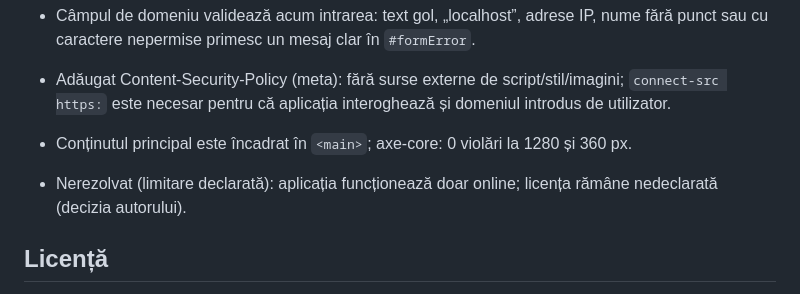
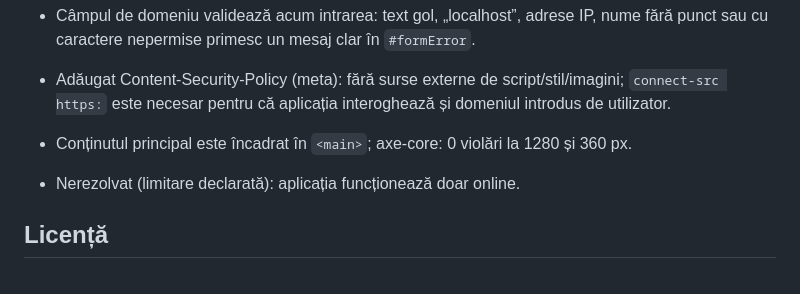
Before and after one commit to chiuta/ScryVeil, a Markdown page: README.md, the part around the change. GitHub-like rendering.

Commit message:
Licență: MIT
Co-Authored-By: Claude Sonnet 5.5 <noreply@anthropic.com>
Claude-Session: https://claude.ai/code/session_01EFMLWakaZCWkoXKJ2V1rHW

```diff
--- a/README.md
+++ b/README.md
@@ -66,7 +66,7 @@ Descarcă `index.html` și deschide-l în browser. Interfața se încarcă făr
 - Câmpul de domeniu validează acum intrarea: text gol, „localhost”, adrese IP, nume fără punct sau cu caractere nepermise primesc un mesaj clar în `#formError`.
 - Adăugat Content-Security-Policy (meta): fără surse externe de script/stil/imagini; `connect-src https:` este necesar pentru că aplicația interoghează și domeniul introdus de utilizator.
 - Conținutul principal este încadrat în `<main>`; axe-core: 0 violări la 1280 și 360 px.
-- Nerezolvat (limitare declarată): aplicația funcționează doar online; licența rămâne nedeclarată (decizia autorului).
+- Nerezolvat (limitare declarată): aplicația funcționează doar online.
 
 ## Licență
 
```
